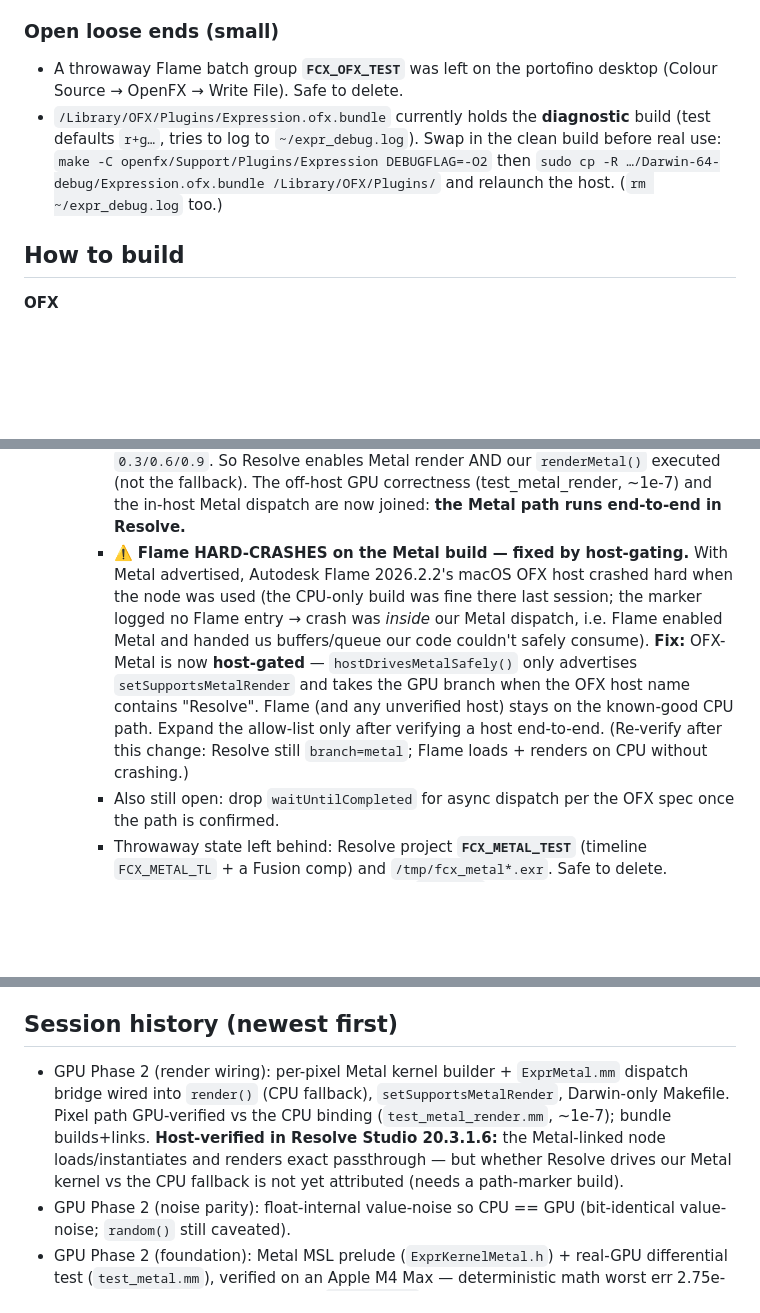
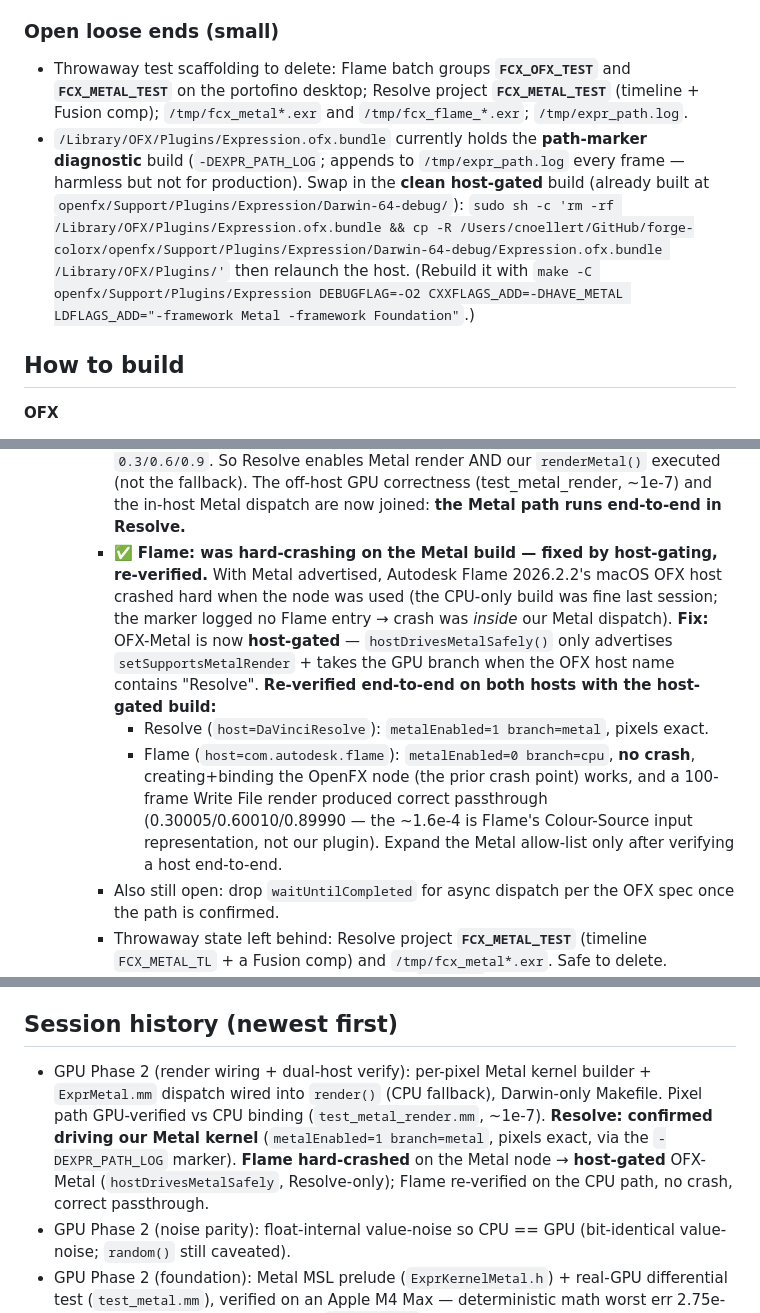
Before and after one commit to cnoellert/forge-colorx, a Markdown page: PASSOFF.md, 3 parts joined by grey strips. Drawn GitHub-style; blank space fills up the shorter version.

Commit message:
docs: record dual-host Metal verification (Resolve metal, Flame cpu/no-crash)
Host-gated build re-verified end-to-end on both macOS hosts:
- Resolve (DaVinciResolve): metalEnabled=1 branch=metal, pixels exact.
- Flame (com.autodesk.flame): metalEnabled=0 branch=cpu, no crash, OpenFX node
  binds + a 100-frame render produces correct passthrough.
Updated loose-ends (clean-build swap, throwaway test scaffolding).

Co-Authored-By: Claude Opus 4.8 (1M context) <noreply@anthropic.com>

```diff
--- a/PASSOFF.md
+++ b/PASSOFF.md
@@ -114,13 +114,19 @@ These were required to actually run in Resolve and are now in the source:
 
 ### Open loose ends (small)
 
-- A throwaway Flame batch group **`FCX_OFX_TEST`** was left on the portofino
-  desktop (Colour Source → OpenFX → Write File). Safe to delete.
-- `/Library/OFX/Plugins/Expression.ofx.bundle` currently holds the **diagnostic**
-  build (test defaults `r+g…`, tries to log to `~/expr_debug.log`). Swap in the
-  clean build before real use: `make -C openfx/Support/Plugins/Expression
-  DEBUGFLAG=-O2` then `sudo cp -R …/Darwin-64-debug/Expression.ofx.bundle
-  /Library/OFX/Plugins/` and relaunch the host. (`rm ~/expr_debug.log` too.)
+- Throwaway test scaffolding to delete: Flame batch groups **`FCX_OFX_TEST`** and
+  **`FCX_METAL_TEST`** on the portofino desktop; Resolve project **`FCX_METAL_TEST`**
+  (timeline + Fusion comp); `/tmp/fcx_metal*.exr` and `/tmp/fcx_flame_*.exr`;
+  `/tmp/expr_path.log`.
+- `/Library/OFX/Plugins/Expression.ofx.bundle` currently holds the **path-marker
+  diagnostic** build (`-DEXPR_PATH_LOG`; appends to `/tmp/expr_path.log` every
+  frame — harmless but not for production). Swap in the **clean host-gated** build
+  (already built at `openfx/Support/Plugins/Expression/Darwin-64-debug/`):
+  `sudo sh -c 'rm -rf /Library/OFX/Plugins/Expression.ofx.bundle && cp -R
+  /Users/cnoellert/GitHub/forge-colorx/openfx/Support/Plugins/Expression/Darwin-64-debug/Expression.ofx.bundle
+  /Library/OFX/Plugins/'` then relaunch the host. (Rebuild it with `make -C
+  openfx/Support/Plugins/Expression DEBUGFLAG=-O2 CXXFLAGS_ADD=-DHAVE_METAL
+  LDFLAGS_ADD="-framework Metal -framework Foundation"`.)
 
 ## How to build
 
@@ -215,17 +221,20 @@ CPU evaluator is the **numeric oracle** for every target.
        render AND our `renderMetal()` executed (not the fallback). The off-host GPU
        correctness (test_metal_render, ~1e-7) and the in-host Metal dispatch are
        now joined: **the Metal path runs end-to-end in Resolve.**
-     - ⚠️ **Flame HARD-CRASHES on the Metal build — fixed by host-gating.** With
-       Metal advertised, Autodesk Flame 2026.2.2's macOS OFX host crashed hard when
-       the node was used (the CPU-only build was fine there last session; the marker
-       logged no Flame entry → crash was *inside* our Metal dispatch, i.e. Flame
-       enabled Metal and handed us buffers/queue our code couldn't safely consume).
-       **Fix:** OFX-Metal is now **host-gated** — `hostDrivesMetalSafely()` only
-       advertises `setSupportsMetalRender` and takes the GPU branch when the OFX
-       host name contains "Resolve". Flame (and any unverified host) stays on the
-       known-good CPU path. Expand the allow-list only after verifying a host
-       end-to-end. (Re-verify after this change: Resolve still `branch=metal`;
-       Flame loads + renders on CPU without crashing.)
+     - ✅ **Flame: was hard-crashing on the Metal build — fixed by host-gating,
+       re-verified.** With Metal advertised, Autodesk Flame 2026.2.2's macOS OFX
+       host crashed hard when the node was used (the CPU-only build was fine last
+       session; the marker logged no Flame entry → crash was *inside* our Metal
+       dispatch). **Fix:** OFX-Metal is now **host-gated** — `hostDrivesMetalSafely()`
+       only advertises `setSupportsMetalRender` + takes the GPU branch when the OFX
+       host name contains "Resolve". **Re-verified end-to-end on both hosts with the
+       host-gated build:**
+       - Resolve (`host=DaVinciResolve`): `metalEnabled=1 branch=metal`, pixels exact.
+       - Flame (`host=com.autodesk.flame`): `metalEnabled=0 branch=cpu`, **no crash**,
+         creating+binding the OpenFX node (the prior crash point) works, and a 100-
+         frame Write File render produced correct passthrough (0.30005/0.60010/0.89990
+         — the ~1.6e-4 is Flame's Colour-Source input representation, not our plugin).
+       Expand the Metal allow-list only after verifying a host end-to-end.
      - Also still open: drop `waitUntilCompleted` for async dispatch per the OFX
        spec once the path is confirmed.
      - Throwaway state left behind: Resolve project **`FCX_METAL_TEST`** (timeline
@@ -289,13 +298,13 @@ Resolve supports OFX Metal (Mac) + CUDA (Linux); test there with the harness in
 
 ## Session history (newest first)
 
-- GPU Phase 2 (render wiring): per-pixel Metal kernel builder + `ExprMetal.mm`
-  dispatch bridge wired into `render()` (CPU fallback), `setSupportsMetalRender`,
-  Darwin-only Makefile. Pixel path GPU-verified vs the CPU binding
-  (`test_metal_render.mm`, ~1e-7); bundle builds+links. **Host-verified in Resolve
-  Studio 20.3.1.6:** the Metal-linked node loads/instantiates and renders exact
-  passthrough — but whether Resolve drives our Metal kernel vs the CPU fallback
-  is not yet attributed (needs a path-marker build).
+- GPU Phase 2 (render wiring + dual-host verify): per-pixel Metal kernel builder +
+  `ExprMetal.mm` dispatch wired into `render()` (CPU fallback), Darwin-only Makefile.
+  Pixel path GPU-verified vs CPU binding (`test_metal_render.mm`, ~1e-7).
+  **Resolve: confirmed driving our Metal kernel** (`metalEnabled=1 branch=metal`,
+  pixels exact, via the `-DEXPR_PATH_LOG` marker). **Flame hard-crashed** on the
+  Metal node → **host-gated** OFX-Metal (`hostDrivesMetalSafely`, Resolve-only);
+  Flame re-verified on the CPU path, no crash, correct passthrough.
 - GPU Phase 2 (noise parity): float-internal value-noise so CPU == GPU
   (bit-identical value-noise; `random()` still caveated).
 - GPU Phase 2 (foundation): Metal MSL prelude (`ExprKernelMetal.h`) + real-GPU
```
